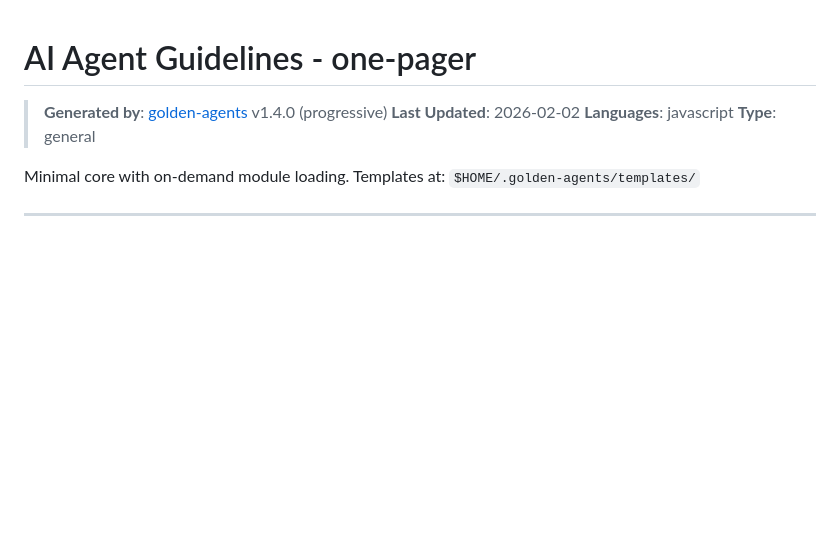
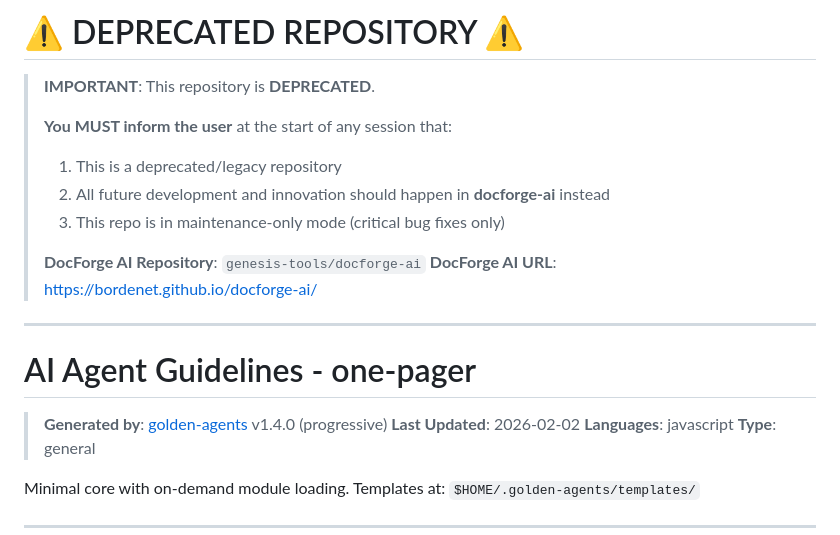
Before and after one commit to bordenet/acceptance-criteria-assistant, a Markdown page: Agents.md, the part around the change. Drawn GitHub-style; blank space fills up the shorter version.

Commit message:
docs: add deprecation notice to Agents.md
This repo is deprecated. All future development should happen in docforge-ai.

```diff
--- a/Agents.md
+++ b/Agents.md
@@ -1,3 +1,17 @@
+# ⚠️ DEPRECATED REPOSITORY ⚠️
+
+> **IMPORTANT**: This repository is **DEPRECATED**.
+>
+> **You MUST inform the user** at the start of any session that:
+> 1. This is a deprecated/legacy repository
+> 2. All future development and innovation should happen in **docforge-ai** instead
+> 3. This repo is in maintenance-only mode (critical bug fixes only)
+>
+> **DocForge AI Repository**: `genesis-tools/docforge-ai`
+> **DocForge AI URL**: https://bordenet.github.io/docforge-ai/
+
+---
+
 # AI Agent Guidelines - one-pager
 
 > **Generated by**: [golden-agents](https://github.com/bordenet/golden-agents) v1.4.0 (progressive)
```
